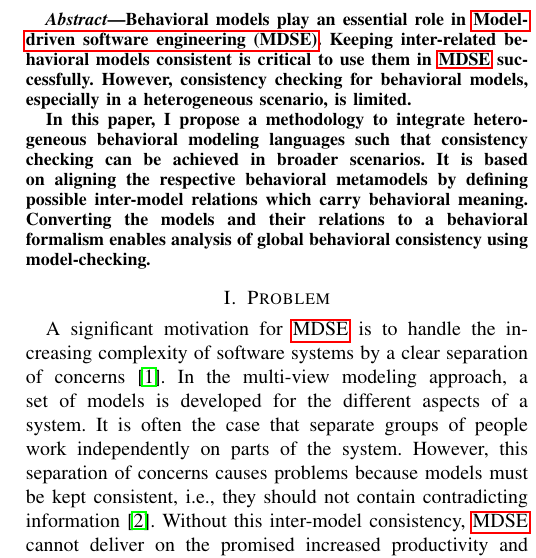
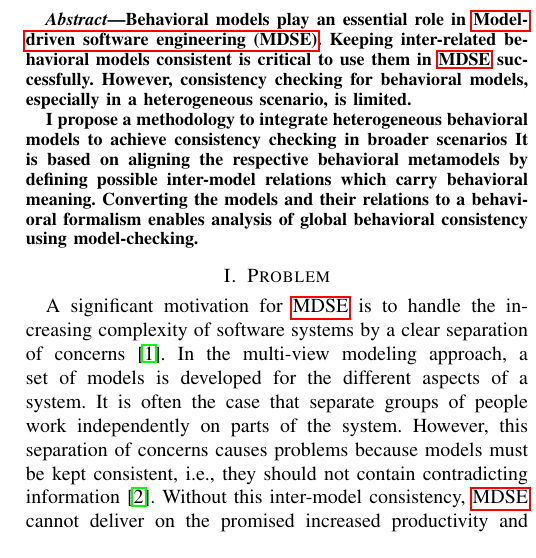
Before and after one commit to timKraeuter/MODELS-2021, a LaTeX paper (main.tex): part of one column of page 1 of 5, cut so that both start at the same text. Compiled offline with pdfLaTeX.

Commit message:
Abstract finalized for the submission

```diff
--- a/main.tex
+++ b/main.tex
@@ -345,7 +345,7 @@ Behavioral models play an essential role in \gls{mdse}.
 Keeping inter-related behavioral models consistent is critical to use them in \gls{mdse} successfully.
 However, consistency checking for behavioral models, especially in a heterogeneous scenario, is limited.
 
-In this paper, I propose a methodology to integrate heterogeneous behavioral modeling languages such that consistency checking can be achieved in broader scenarios.
+I propose a methodology to integrate heterogeneous behavioral models to achieve consistency checking in broader scenarios
 It is based on aligning the respective behavioral metamodels by defining possible inter-model relations which carry behavioral meaning.
 Converting the models and their relations to a behavioral formalism enables analysis of global behavioral consistency using model-checking.
 \end{abstract}
```
